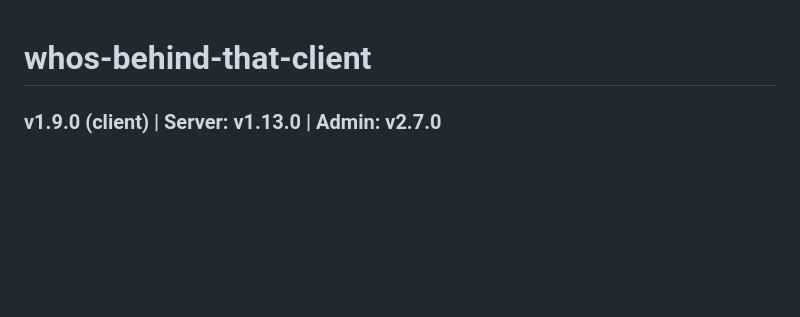
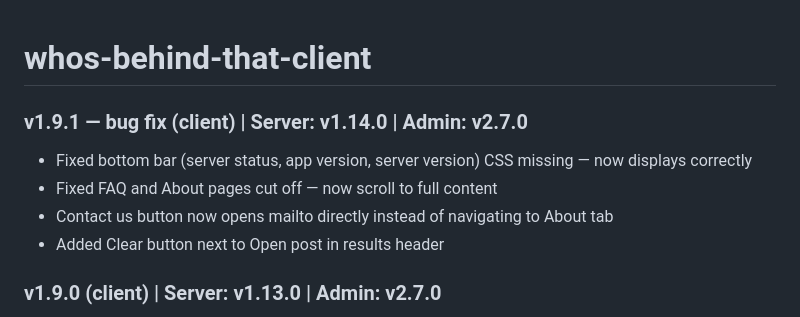
Before and after one commit to haimglikman/whos-behind-that-client, a Markdown page: README.md, the part around the change. Rendered like a GitHub page; blank space fills up the shorter version.

```diff
--- a/README.md
+++ b/README.md
@@ -1,4 +1,10 @@
 # whos-behind-that-client
+
+### v1.9.1 — bug fix (client) | Server: v1.14.0 | Admin: v2.7.0
+- Fixed bottom bar (server status, app version, server version) CSS missing — now displays correctly
+- Fixed FAQ and About pages cut off — now scroll to full content
+- Contact us button now opens mailto directly instead of navigating to About tab
+- Added Clear button next to Open post in results header
 
 ### v1.9.0 (client) | Server: v1.13.0 | Admin: v2.7.0
 - New FAQ tab with 20 questions across four categories: Terminology, Scanning logic, Technical, Privacy
```
